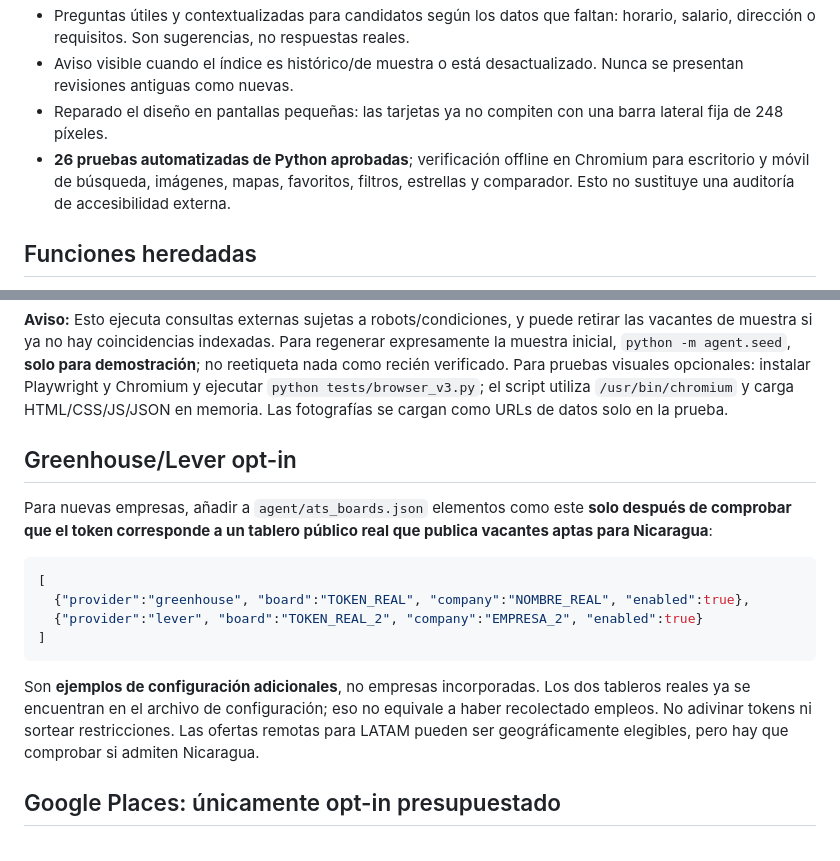
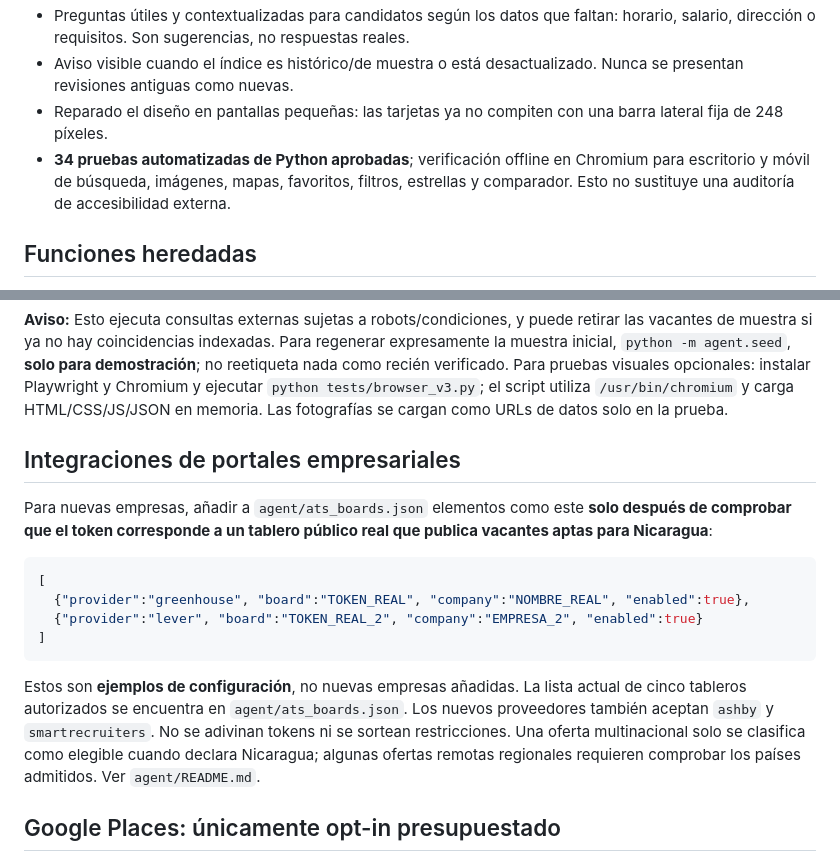
Before and after one commit to kankwj5-eng/totalchamba, a Markdown page: README.md, 2 parts joined by grey strips. Rendered like a GitHub page.

````diff
--- a/README.md
+++ b/README.md
@@ -13,7 +13,7 @@ Portal web en español (HTML/CSS/JS estático), recolector Python y actualizaci
 - Preguntas útiles y contextualizadas para candidatos según los datos que faltan: horario, salario, dirección o requisitos. Son sugerencias, no respuestas reales.
 - Aviso visible cuando el índice es histórico/de muestra o está desactualizado. Nunca se presentan revisiones antiguas como nuevas.
 - Reparado el diseño en pantallas pequeñas: las tarjetas ya no compiten con una barra lateral fija de 248 píxeles.
-- **26 pruebas automatizadas de Python aprobadas**; verificación offline en Chromium para escritorio y móvil de búsqueda, imágenes, mapas, favoritos, filtros, estrellas y comparador. Esto no sustituye una auditoría de accesibilidad externa.
+- **34 pruebas automatizadas de Python aprobadas**; verificación offline en Chromium para escritorio y móvil de búsqueda, imágenes, mapas, favoritos, filtros, estrellas y comparador. Esto no sustituye una auditoría de accesibilidad externa.
 
 ## Funciones heredadas
 
@@ -67,7 +69,7 @@ python -m agent.collector
 
 **Aviso:** Esto ejecuta consultas externas sujetas a robots/condiciones, y puede retirar las vacantes de muestra si ya no hay coincidencias indexadas. Para regenerar expresamente la muestra inicial, `python -m agent.seed`, **solo para demostración**; no reetiqueta nada como recién verificado. Para pruebas visuales opcionales: instalar Playwright y Chromium y ejecutar `python tests/browser_v3.py`; el script utiliza `/usr/bin/chromium` y carga HTML/CSS/JS/JSON en memoria. Las fotografías se cargan como URLs de datos solo en la prueba.
 
-## Greenhouse/Lever opt-in
+## Integraciones de portales empresariales
 
 Para nuevas empresas, añadir a `agent/ats_boards.json` elementos como este **solo después de comprobar que el token corresponde a un tablero público real que publica vacantes aptas para Nicaragua**:
 
@@ -78,7 +80,7 @@ Para nuevas empresas, añadir a `agent/ats_boards.json` elementos como este **so
 ]
 ```
 
-Son **ejemplos de configuración adicionales**, no empresas incorporadas. Los dos tableros reales ya se encuentran en el archivo de configuración; eso no equivale a haber recolectado empleos. No adivinar tokens ni sortear restricciones. Las ofertas remotas para LATAM pueden ser geográficamente elegibles, pero hay que comprobar si admiten Nicaragua.
+Estos son **ejemplos de configuración**, no nuevas empresas añadidas. La lista actual de cinco tableros autorizados se encuentra en `agent/ats_boards.json`. Los nuevos proveedores también aceptan `ashby` y `smartrecruiters`. No se adivinan tokens ni se sortean restricciones. Una oferta multinacional solo se clasifica como elegible cuando declara Nicaragua; algunas ofertas remotas regionales requieren comprobar los países admitidos. Ver `agent/README.md`.
 
 ## Google Places: únicamente opt-in presupuestado
 
````
Also changed, not shown: other parts of README.md (+10 -8 lines).
